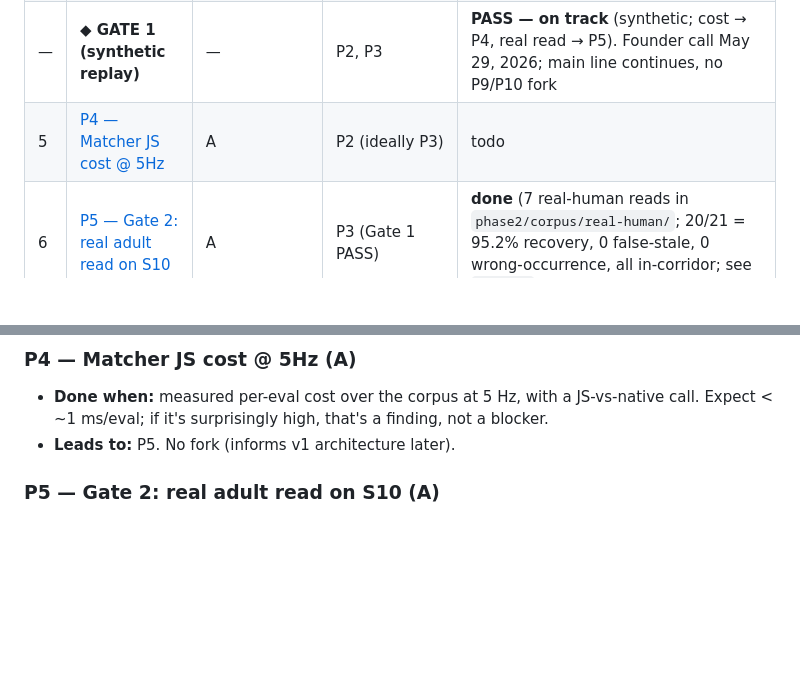
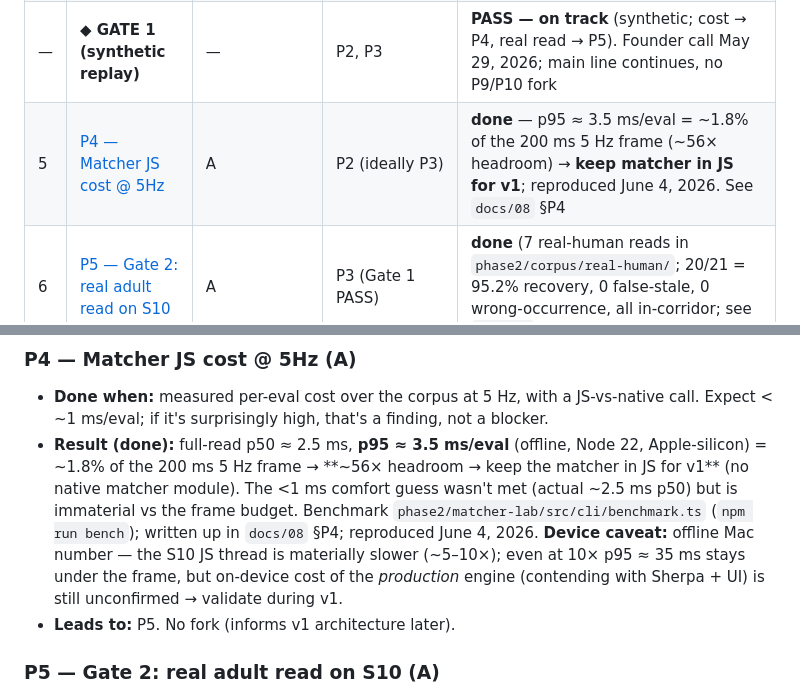
Before and after one commit to joe-bor/book-effect, a Markdown page: docs/06-phase-2-runbook.md, 2 parts joined by grey strips. Rendered like a GitHub page; blank space fills up the shorter version.

Commit message:
docs(phase-2): mark P4 done — matcher stays in JS (p95 ~3.5ms, ~56x frame headroom)

```diff
--- a/docs/06-phase-2-runbook.md
+++ b/docs/06-phase-2-runbook.md
@@ -27,7 +27,7 @@ file in [`phase-2-prompts/`](./phase-2-prompts/) that an agent can execute from
 | 3 | [P2 — Fuzzy / token matcher](./phase-2-prompts/P2-fuzzy-matcher.md) | A | P1 | **done** (179/180 = 99.4%; 18/19 sherpa misses recovered, 0 false fires; see `docs/08`) |
 | 4 | [P3 — Cursor + corridors + arming](./phase-2-prompts/P3-cursor-corridors.md) | A | P2 | **done** (`phase2/matcher-lab/src/engine/`; 4 synthetic full-read fixtures: 0 false-stale, 0 wrong-occurrence, P2 recoveries preserved, cursor monotonic; see `docs/08`) |
 | — | **◆ GATE 1 (synthetic replay)** | — | P2, P3 | **PASS — on track** (synthetic; cost → P4, real read → P5). Founder call May 29, 2026; main line continues, no P9/P10 fork |
-| 5 | [P4 — Matcher JS cost @ 5Hz](./phase-2-prompts/P4-matcher-cost.md) | A | P2 (ideally P3) | todo |
+| 5 | [P4 — Matcher JS cost @ 5Hz](./phase-2-prompts/P4-matcher-cost.md) | A | P2 (ideally P3) | **done** — p95 ≈ 3.5 ms/eval = ~1.8% of the 200 ms 5 Hz frame (~56× headroom) → **keep matcher in JS for v1**; reproduced June 4, 2026. See `docs/08` §P4 |
 | 6 | [P5 — Gate 2: real adult read on S10](./phase-2-prompts/P5-gate2-human-read.md) | A | P3 (Gate 1 PASS) | **done** (7 real-human reads in `phase2/corpus/real-human/`; 20/21 = 95.2% recovery, 0 false-stale, 0 wrong-occurrence, all in-corridor; see `docs/08` §P5) |
 | — | **◆ GATE 2 (real human read)** | — | P5 | **PASS** — founder call May 29, 2026; A track closed, main line → P6 |
 | 7 | [P6 — Audio latency probe](./phase-2-prompts/P6-audio-latency.md) | B | — (device) | **done (Android)** — acoustic self-capture on S10: both libs ~180–260 ms (4–5× over the ~50 ms target) → native player required; react-native-sound dropped 37–41% of replays; see `docs/09`. iPhone pending P8 |
@@ -95,6 +95,13 @@ Evaluate against [05 §Q3](./05-phase-2-plan.md#q3--evidence-that-lets-us-keep-s
 ### P4 — Matcher JS cost @ 5Hz (A)
 - **Done when:** measured per-eval cost over the corpus at 5 Hz, with a JS-vs-native call. Expect
   < ~1 ms/eval; if it's surprisingly high, that's a finding, not a blocker.
+- **Result (done):** full-read p50 ≈ 2.5 ms, **p95 ≈ 3.5 ms/eval** (offline, Node 22, Apple-silicon)
+  = ~1.8% of the 200 ms 5 Hz frame → **~56× headroom → keep the matcher in JS for v1** (no native
+  matcher module). The <1 ms comfort guess wasn't met (actual ~2.5 ms p50) but is immaterial vs the
+  frame budget. Benchmark `phase2/matcher-lab/src/cli/benchmark.ts` (`npm run bench`); written up in
+  `docs/08` §P4; reproduced June 4, 2026. **Device caveat:** offline Mac number — the S10 JS thread
+  is materially slower (~5–10×); even at 10× p95 ≈ 35 ms stays under the frame, but on-device cost of
+  the *production* engine (contending with Sherpa + UI) is still unconfirmed → validate during v1.
 - **Leads to:** P5. No fork (informs v1 architecture later).
 
 ### P5 — Gate 2: real adult read on S10 (A)
```
Also changed, not shown: docs/08-alignment-replay-results.md (+5 -0 lines).
